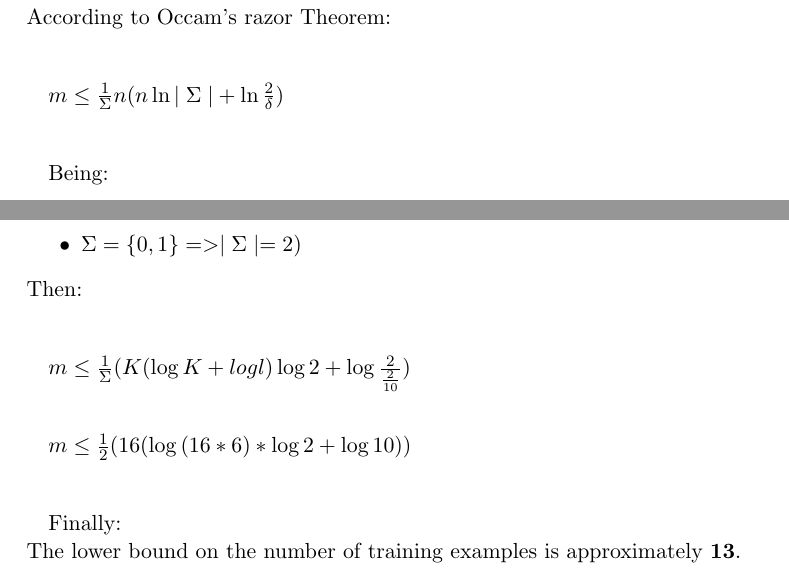
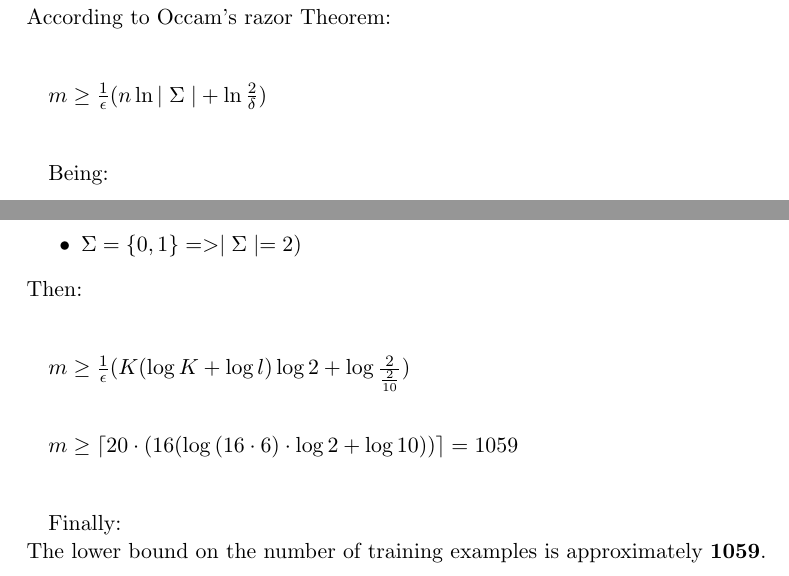
Before and after one commit to petrarce/AlgorythmicFondationsOfDataScience, a LaTeX document (sheet2/sheet2.tex, which reads sheet2/Task3.tex): two parts of page 5 of 8, joined at a grey line, cut so that both start at the same text. Compiled offline with pdfLaTeX.

Commit message:
fix exercise 3

```diff
--- a/sheet2/Task3.tex
+++ b/sheet2/Task3.tex
@@ -1,7 +1,7 @@
 According to Occam's razor Theorem:
 \\
 \bigbreak
-$ m \leq \frac{1}{\Sigma} n (n\ln{\mid \Sigma \mid}+\ln{\frac{2}{\delta}})$
+$ m \geq \frac{1}{\epsilon} (n\ln{\mid \Sigma \mid}+\ln{\frac{2}{\delta}})$
 \\
 \bigbreak
 Being:
@@ -20,9 +20,9 @@ when:
 \end{itemize}
 Then:\\
 \bigbreak
-	$m \leq \frac{1}{\Sigma} (K(\log{K}+log{l})\log{2}+\log{\frac{2}{\frac{2}{10}}})$\\
+	$m \geq \frac{1}{\epsilon} (K(\log{K}+\log{l})\log{2}+\log{\frac{2}{\frac{2}{10}}})$\\
 	\bigbreak
-	$ m \leq \frac{1}{2}(16(\log{(16*6)}*\log{2}+\log{10})) $\\
+	$ m \geq \lceil 20\cdot (16(\log{(16\cdot 6)}\cdot \log{2}+\log{10})) \rceil = 1059 $\\
 	\bigbreak
 Finally:\\
-The lower bound on the number of training examples is approximately $\textbf{13}$.
+The lower bound on the number of training examples is approximately $\textbf{1059}$.
```
